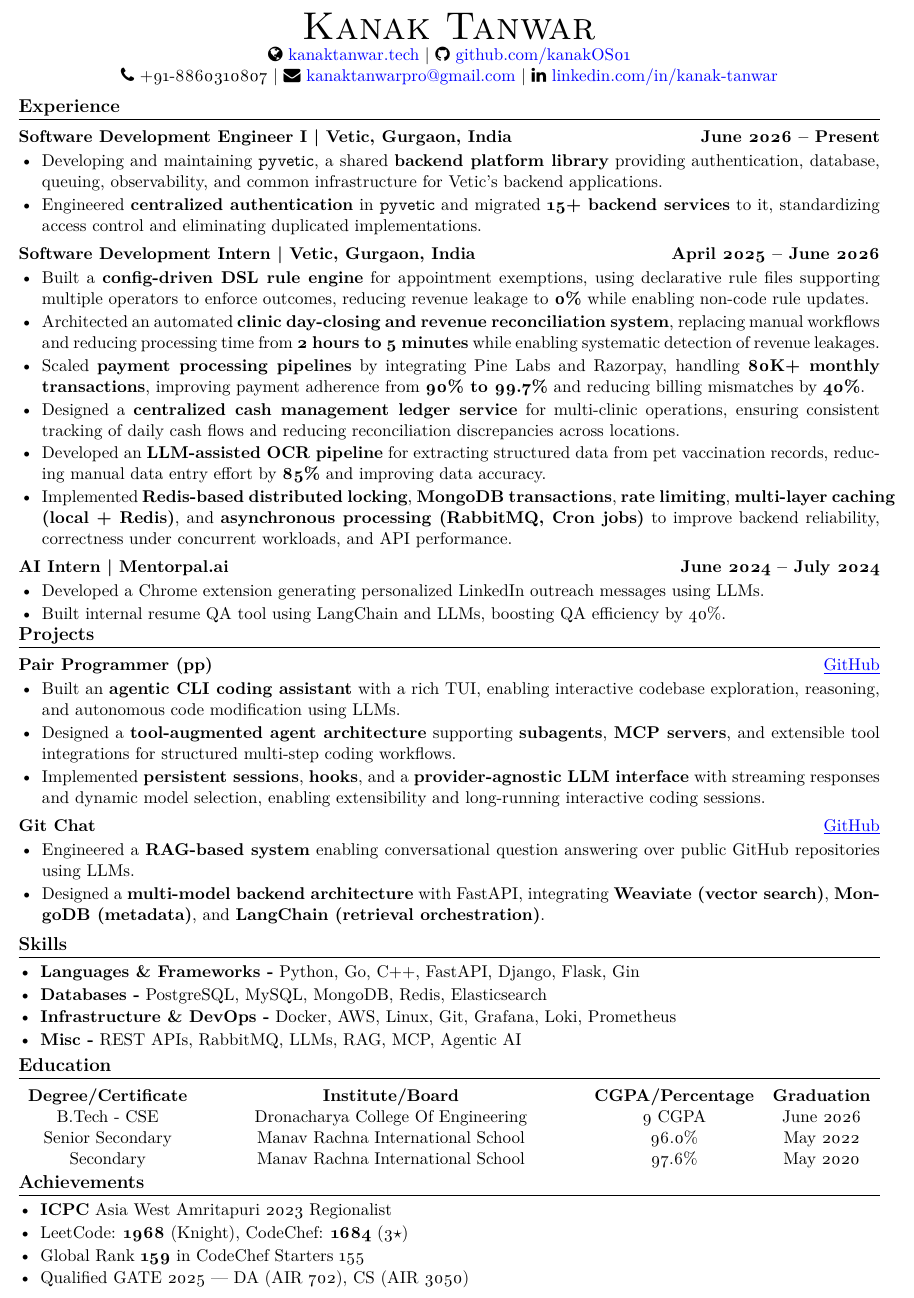
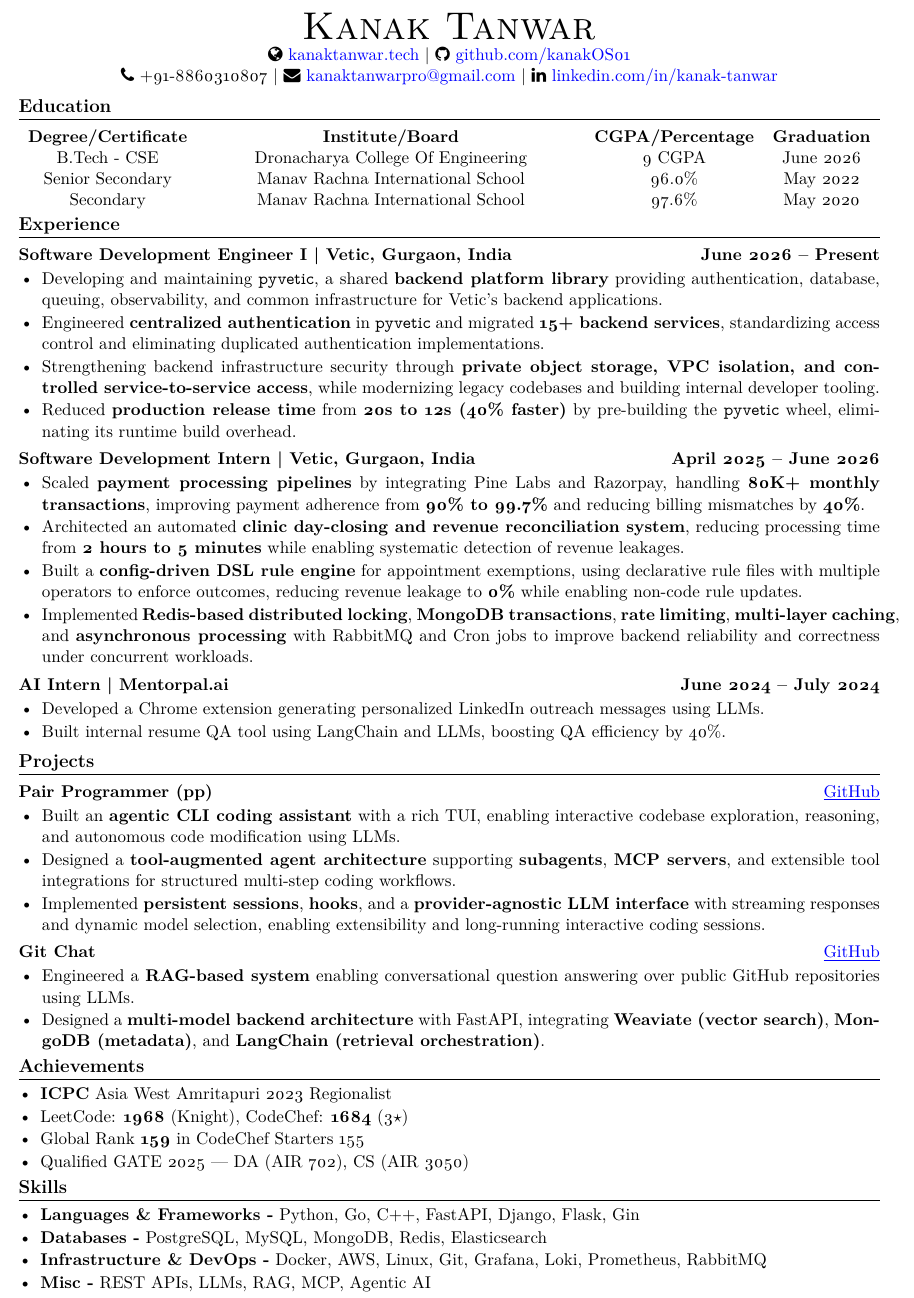
Before and after one commit to kanakOS01/kanakOS01, a LaTeX CV (resume/resume.tex): part of the page, cut so that both start at the same text. Compiled offline with pdfLaTeX.

Commit message:
update resume

```diff
--- a/resume/resume.tex
+++ b/resume/resume.tex
@@ -46,24 +46,61 @@
 \end{center}
 \vspace{-8mm}
 
+\section{Education}
+\vspace{-2mm}
+\begin{tabularx}{\textwidth}{cYcc}
+  \textbf{Degree/Certificate} & \textbf{Institute/Board} & \textbf{CGPA/Percentage} & \textbf{Graduation} \\
+  B.Tech - CSE & Dronacharya College Of Engineering & 9 CGPA & June 2026 \\
+  Senior Secondary & Manav Rachna International School & 96.0\% & May 2022 \\
+  Secondary & Manav Rachna International School & 97.6\% & May 2020 \\
+\end{tabularx}
+\vspace{-7mm}
+
 \section*{Experience}
 \vspace{-2mm}
+
+% \subsection{Software Development Engineer I | Vetic, Gurgaon, India \hfill June 2026 -- Present}
+% \begin{itemize}[left=1pt,itemsep=1pt,topsep=0pt,parsep=0pt]
+%     \item Developing and maintaining \texttt{pyvetic}, a shared \textbf{backend platform library} providing authentication, database, queuing, observability, and common infrastructure for Vetic's backend applications.
+%     \item Engineered \textbf{centralized authentication} in \texttt{pyvetic} and migrated \textbf{15+ backend services} to it, standardizing access control and eliminating duplicated implementations.
+% \end{itemize}
+% \vspace{-5mm}
+
+% \subsection{Software Development Engineer I | Vetic, Gurgaon, India \hfill June 2026 -- Present}
+% \begin{itemize}[left=1pt,itemsep=1pt,topsep=0pt,parsep=0pt]
+% \item Developing and maintaining \texttt{pyvetic}, a shared \textbf{backend platform library} providing authentication, database, queuing, observability, and common infrastructure for Vetic's backend applications.
+% \item Engineered \textbf{centralized authentication} in \texttt{pyvetic} and migrated \textbf{15+ backend services}, standardizing access control and eliminating duplicated authentication implementations.
+% \item Strengthening backend infrastructure security through \textbf{private object storage, VPC isolation, and controlled service-to-service access}, while building internal developer tooling and modernizing legacy codebases for AI-assisted development.
+% % \item Optimized \textbf{production release workflows} by improving container image storage and reuse, reducing release time from \textbf{20s to 12s (40% faster)}.
+% \end{itemize}
+% \vspace{-5mm}
+
+% \subsection{Software Development Intern | Vetic, Gurgaon, India \hfill April 2025 -- June 2026}
+% \begin{itemize}[left=1pt,itemsep=1pt,topsep=0pt,parsep=0pt]
+%     \item Built a \textbf{config-driven DSL rule engine} for appointment exemptions, using declarative rule files supporting multiple operators to enforce outcomes, reducing revenue leakage to \textbf{0\%} while enabling non-code rule updates.
+%     \item Architected an automated \textbf{clinic day-closing and revenue reconciliation system}, replacing manual workflows and reducing processing time from \textbf{2 hours to 5 minutes} while enabling systematic detection of revenue leakages.
+%     \item Scaled \textbf{payment processing pipelines} by integrating Pine Labs and Razorpay, handling \textbf{80K+ monthly transactions}, improving payment adherence from \textbf{90\% to 99.7\%} and reducing billing mismatches by \textbf{40\%}.
+%     \item Designed a \textbf{centralized cash management ledger service} for multi-clinic operations, ensuring consistent tracking of daily cash flows and reducing reconciliation discrepancies across locations.
+%     \item Developed an \textbf{LLM-assisted OCR pipeline} for extracting structured data from pet vaccination records, reducing manual data entry effort by \textbf{85\%} and improving data accuracy.
+%     \item Implemented \textbf{Redis-based distributed locking}, \textbf{MongoDB transactions}, \textbf{rate limiting}, \textbf{multi-layer caching (local + Redis)}, and \textbf{asynchronous processing (RabbitMQ, Cron jobs)} to improve backend reliability, correctness under concurrent workloads, and API performance.
+% \end{itemize}
+% \vspace{-5mm}
 
 \subsection{Software Development Engineer I | Vetic, Gurgaon, India \hfill June 2026 -- Present}
 \begin{itemize}[left=1pt,itemsep=1pt,topsep=0pt,parsep=0pt]
     \item Developing and maintaining \texttt{pyvetic}, a shared \textbf{backend platform library} providing authentication, database, queuing, observability, and common infrastructure for Vetic's backend applications.
-    \item Engineered \textbf{centralized authentication} in \texttt{pyvetic} and migrated \textbf{15+ backend services} to it, standardizing access control and eliminating duplicated implementations.
+    \item Engineered \textbf{centralized authentication} in \texttt{pyvetic} and migrated \textbf{15+ backend services}, standardizing access control and eliminating duplicated authentication implementations.
+    \item Strengthening backend infrastructure security through \textbf{private object storage, VPC isolation, and controlled service-to-service access}, while modernizing legacy codebases and building internal developer tooling.
+    \item Reduced \textbf{production release time} from \textbf{20s to 12s (40\% faster)} by pre-building the \texttt{pyvetic} wheel, eliminating its runtime build overhead.
 \end{itemize}
 \vspace{-5mm}
 
 \subsection{Software Development Intern | Vetic, Gurgaon, India \hfill April 2025 -- June 2026}
 \begin{itemize}[left=1pt,itemsep=1pt,topsep=0pt,parsep=0pt]
-    \item Built a \textbf{config-driven DSL rule engine} for appointment exemptions, using declarative rule files supporting multiple operators to enforce outcomes, reducing revenue leakage to \textbf{0\%} while enabling non-code rule updates.
-    \item Architected an automated \textbf{clinic day-closing and revenue reconciliation system}, replacing manual workflows and reducing processing time from \textbf{2 hours to 5 minutes} while enabling systematic detection of revenue leakages.
     \item Scaled \textbf{payment processing pipelines} by integrating Pine Labs and Razorpay, handling \textbf{80K+ monthly transactions}, improving payment adherence from \textbf{90\% to 99.7\%} and reducing billing mismatches by \textbf{40\%}.
-    \item Designed a \textbf{centralized cash management ledger service} for multi-clinic operations, ensuring consistent tracking of daily cash flows and reducing reconciliation discrepancies across locations.
-    \item Developed an \textbf{LLM-assisted OCR pipeline} for extracting structured data from pet vaccination records, reducing manual data entry effort by \textbf{85\%} and improving data accuracy.
-    \item Implemented \textbf{Redis-based distributed locking}, \textbf{MongoDB transactions}, \textbf{rate limiting}, \textbf{multi-layer caching (local + Redis)}, and \textbf{asynchronous processing (RabbitMQ, Cron jobs)} to improve backend reliability, correctness under concurrent workloads, and API performance.
+    \item Architected an automated \textbf{clinic day-closing and revenue reconciliation system}, reducing processing time from \textbf{2 hours to 5 minutes} while enabling systematic detection of revenue leakages.
+    \item Built a \textbf{config-driven DSL rule engine} for appointment exemptions, using declarative rule files with multiple operators to enforce outcomes, reducing revenue leakage to \textbf{0\%} while enabling non-code rule updates.
+    \item Implemented \textbf{Redis-based distributed locking}, \textbf{MongoDB transactions}, \textbf{rate limiting}, \textbf{multi-layer caching}, and \textbf{asynchronous processing} with RabbitMQ and Cron jobs to improve backend reliability and correctness under concurrent workloads.
 \end{itemize}
 \vspace{-5mm}
 
@@ -72,7 +109,7 @@
     \item Developed a Chrome extension generating personalized LinkedIn outreach messages using LLMs.
     \item Built internal resume QA tool using LangChain and LLMs, boosting QA efficiency by 40\%.
 \end{itemize}
-\vspace{-7mm}
+\vspace{-5mm}
 
 \section*{Projects}
 \vspace{-2mm}
@@ -90,27 +127,7 @@
     \item Engineered a \textbf{RAG-based system} enabling conversational question answering over public GitHub repositories using LLMs.
     \item Designed a \textbf{multi-model backend architecture} with FastAPI, integrating \textbf{Weaviate (vector search)}, \textbf{MongoDB (metadata)}, and \textbf{LangChain (retrieval orchestration)}.
 \end{itemize}
-\vspace{-5mm}
-
-\section*{Skills}
-\vspace{-2mm}
-\begin{itemize}[left=0pt,itemsep=1pt,topsep=0pt,parsep=0pt]
-    \item \textbf{Languages \& Frameworks -} Python, Go, C++, FastAPI, Django, Flask, Gin
-    \item \textbf{Databases -} PostgreSQL, MySQL, MongoDB, Redis, Elasticsearch
-    \item \textbf{Infrastructure \& DevOps -} Docker, AWS, Linux, Git, Grafana, Loki, Prometheus
-    \item \textbf{Misc -} REST APIs, RabbitMQ, LLMs, RAG, MCP, Agentic AI
-\end{itemize}
 \vspace{-6mm}
-
-\section{Education}
-\vspace{-2mm}
-\begin{tabularx}{\textwidth}{cYcc}
-  \textbf{Degree/Certificate} & \textbf{Institute/Board} & \textbf{CGPA/Percentage} & \textbf{Graduation} \\
-  B.Tech - CSE & Dronacharya College Of Engineering & 9 CGPA & June 2026 \\
-  Senior Secondary & Manav Rachna International School & 96.0\% & May 2022 \\
-  Secondary & Manav Rachna International School & 97.6\% & May 2020 \\
-\end{tabularx}
-\vspace{-7mm}
 
 \section*{Achievements}
 \vspace{-2mm}
@@ -120,6 +137,16 @@
     \item Global Rank \textbf{159} in CodeChef Starters 155
     \item Qualified GATE 2025 — DA (AIR 702), CS (AIR 3050)
 \end{itemize}
-\vspace{-4mm}
+\vspace{-6mm}
+
+\section*{Skills}
+\vspace{-2mm}
+\begin{itemize}[left=0pt,itemsep=1pt,topsep=0pt,parsep=0pt]
+    \item \textbf{Languages \& Frameworks -} Python, Go, C++, FastAPI, Django, Flask, Gin
+    \item \textbf{Databases -} PostgreSQL, MySQL, MongoDB, Redis, Elasticsearch
+    \item \textbf{Infrastructure \& DevOps -} Docker, AWS, Linux, Git, Grafana, Loki, Prometheus, RabbitMQ
+    \item \textbf{Misc -} REST APIs, LLMs, RAG, MCP, Agentic AI
+\end{itemize}
+\vspace{-7mm}
 
 \end{document}
```
